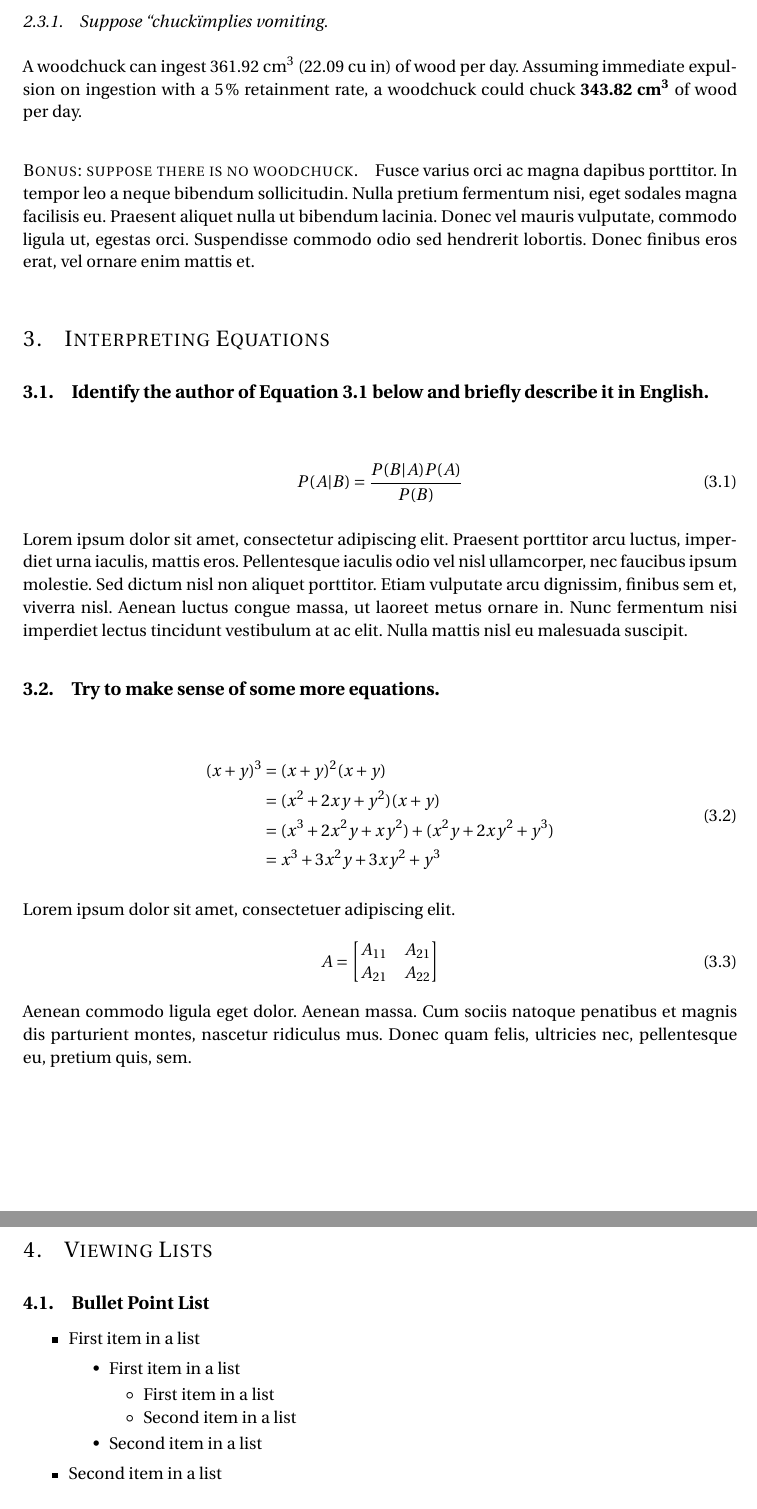
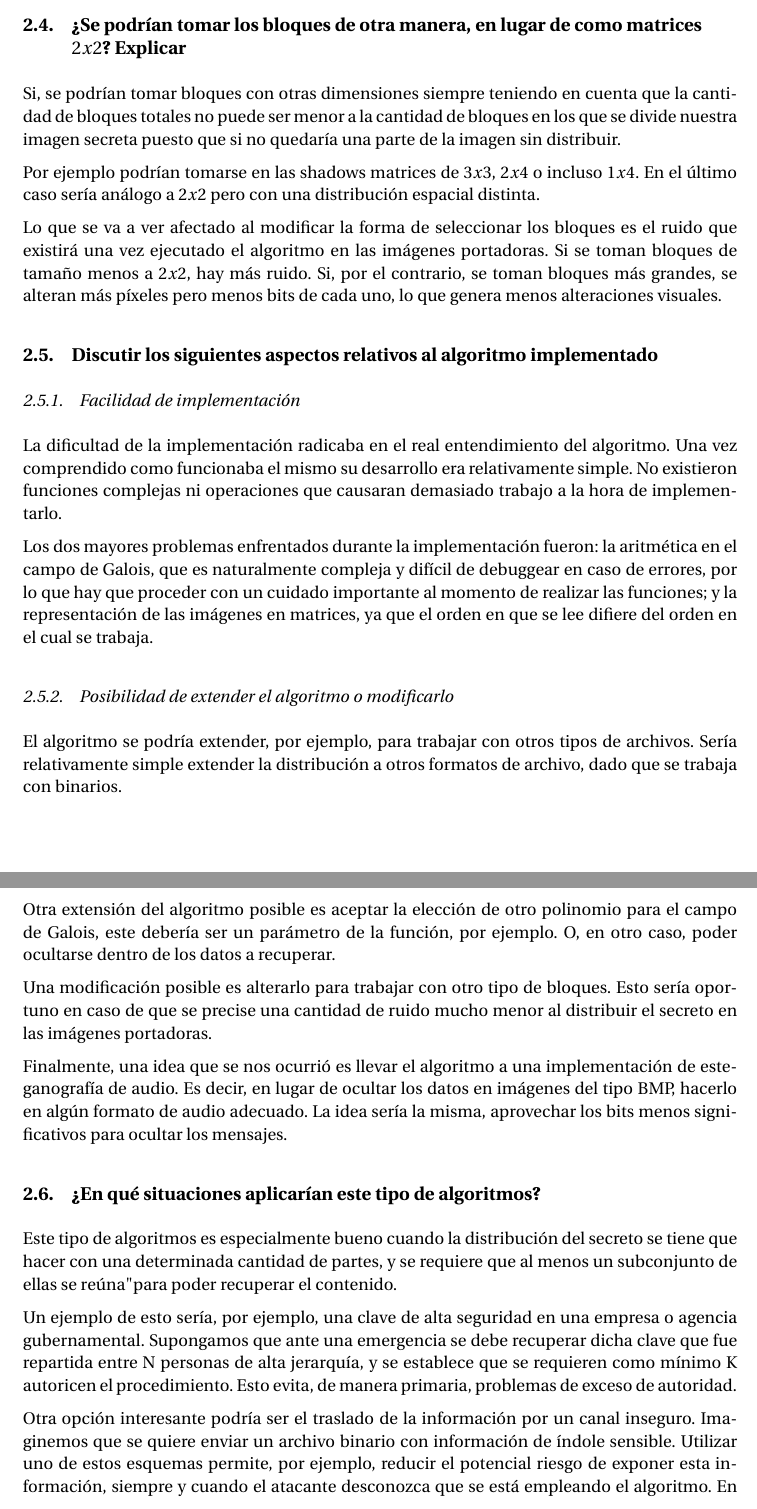
Before and after one commit to lboccardi/TPE-CRIPTO-2021C1, a LaTeX document (docs/main.tex): two parts of pages 4 and 5 of 5, joined at a grey line, cut at the place of the change. The pictures show the PDF file docs/main.pdf that the author committed with the source.

Commit message:
Changes on main.tex,

```diff
--- a/docs/main.tex
+++ b/docs/main.tex
@@ -122,3 +128,4 @@ La principal ventaja que ofrece trabajar con campos de Galois GF($2^8$) es que n
 Las desventaja más importante tiene que ver con la dificultad de operar en los campos de Galois, lo cual aumenta la complejidad de las operaciones y hace mucho más difícil el debugging del código. Además, para operar en el campo se necesita conocer el polinomio generador correspondiente. Por ende, dos personas que operen con el mismo algoritmo pero empleen un polinomio distinto, van a obtener resultados inconclusos entre sí.
 
 %------------------------------------------------
+\subsection{¿Se podrían tomar los bloques de otra manera, en lugar de como matrices $2x2$? Explicar}
@@ -126,104 +132,36 @@ Las desventaja más importante tiene que ver con la dificultad de operar en los
 
-Si, se podrían tomar bloques con otras dimensiones siempre teniendo en cuenta que la cantidad de bloques totales no puede ser menor a la cantidad de bloques en los que se divide nuestra imagen secreta puesto que si no quedaría una parte de nuestra imagen sin distribuir.
+Si, se podrían tomar bloques con otras dimensiones siempre teniendo en cuenta que la cantidad de bloques totales no puede ser menor a la cantidad de bloques en los que se divide nuestra imagen secreta puesto que si no quedaría una parte de la imagen sin distribuir.
 
-Por ejemplo podrían tomarse en las shadows matrices de 3x3 o 2x4, o incluso 1x4 que si bien alteraría la misma cantidad de píxeles tendría otra distribución en el espacio.
+Por ejemplo podrían tomarse en las shadows matrices de $3x3$, $2x4$ o incluso $1x4$. En el último caso sería análogo a $2x2$ pero con una distribución espacial distinta.
 
-Lo que se va a ver afectado al modificar la forma de seleccionar los bloques es el ruido que existira una vez ejecutado el algoritmo en las imagenes portadoras. Esto se debe a que, a mayor tamaño de matriz menos bits de cada pixel son tocados, generando menos alteraciones visibles a simple viste.
+Lo que se va a ver afectado al modificar la forma de seleccionar los bloques es el ruido que existirá una vez ejecutado el algoritmo en las imágenes portadoras. Si se toman bloques de tamaño menos a $2x2$, hay más ruido. Si, por el contrario, se toman bloques más grandes, se alteran más píxeles pero menos bits de cada uno, lo que genera menos alteraciones visuales.
+
 %------------------------------------------------
-\subsection{9. Discutir los siguientes aspectos relativos al algoritmo implementado:}
-	\subsection{a. Facilidad de implementación}
+\subsection{Discutir los siguientes aspectos relativos al algoritmo implementado}
+\subsubsection{Facilidad de implementación}
 
 La dificultad de la implementación radicaba en el real entendimiento del algoritmo. Una vez comprendido como funcionaba el mismo su desarrollo era relativamente simple. No existieron funciones complejas ni operaciones que causaran demasiado trabajo a la hora de implementarlo.
 
-	\subsection{b. Posibilidad de extender el algoritmo o modificarlo.}
+Los dos mayores problemas enfrentados durante la implementación fueron: la aritmética en el campo de Galois, que es naturalmente compleja y difícil de debuggear en caso de errores, por lo que hay que proceder con un cuidado importante al momento de realizar las funciones; y la representación de las imágenes en matrices, ya que el orden en que se lee difiere del orden en el cual se trabaja.
 
-Modificar el algoritmo en sí parece tener una dificultad baja, puesto que no es complejo ni extremadamente largo. De todas formas se debería considerar que la dificultad de esta extensión/modificación esta completamente atada a el proposito del cambio. Por ejemplo, si deseamos modificar el orden en que se guarda el secreto en las shadows este cambio no llevaría a propositos de implementación más que un par de lineas.
+\subsubsection{Posibilidad de extender el algoritmo o modificarlo}
+
+El algoritmo se podría extender, por ejemplo, para trabajar con otros tipos de archivos. Sería relativamente simple extender la distribución a otros formatos de archivo, dado que se trabaja con binarios.
+
+Otra extensión del algoritmo posible es aceptar la elección de otro polinomio para el campo de Galois, este debería ser un parámetro de la función, por ejemplo. O, en otro caso, poder ocultarse dentro de los datos a recuperar.
+
+Una modificación posible es alterarlo para trabajar con otro tipo de bloques. Esto sería oportuno en caso de que se precise una cantidad de ruido mucho menor al distribuir el secreto en las imágenes portadoras.
+
+Finalmente, una idea que se nos ocurrió es llevar el algoritmo a una implementación de esteganografía de audio. Es decir, en lugar de ocultar los datos en imágenes del tipo BMP, hacerlo en algún formato de audio adecuado. La idea sería la misma, aprovechar los bits menos significativos para ocultar los mensajes.
 
 %------------------------------------------------
-\subsection{10. ¿En qué situaciones aplicarían este tipo de algoritmos?}
+\subsection{¿En qué situaciones aplicarían este tipo de algoritmos?}
 
-Consideramos que el algoritmo en sí presenta un método de encripción muy interesante y efectivo, por lo que en situaciones donde la seguridad no sea estrictamente necesaria o este garantizada por otro lado sería muy positivo utilizarlo. Por ejemplo, en caso de tener que esconder un código QR o una contraseña en formato de imagen la idea de distribuila en otras para pasarla desapercibida parece extremadamente útil.
+Este tipo de algoritmos es especialmente bueno cuando la distribución del secreto se tiene que hacer con una determinada cantidad de partes, y se requiere que al menos un subconjunto de ellas se "reúna" para poder recuperar el contenido.
+
+Un ejemplo de esto sería, por ejemplo, una clave de alta seguridad en una empresa o agencia gubernamental. Supongamos que ante una emergencia se debe recuperar dicha clave que fue repartida entre N personas de alta jerarquía, y se establece que se requieren como mínimo K autoricen el procedimiento. Esto evita, de manera primaria, problemas de exceso de autoridad.
+
+Otra opción interesante podría ser el traslado de la información por un canal inseguro. Imaginemos que se quiere enviar un archivo binario con información de índole sensible. Utilizar uno de estos esquemas permite, por ejemplo, reducir el potencial riesgo de exponer esta información, siempre y cuando el atacante desconozca que se está empleando el algoritmo. En caso de que el atacante pueda conocerlo, se debe procurar jamás enviar K partes por el mismo medio. Una opción sería enviar K-1 por el medio inseguro, y una de las restantes de manera física (Memoria USB, por ejemplo).
 
 %------------------------------------------------
 
-
-\subsubsection{Suppose ``chuck" implies vomiting.}
-
-A woodchuck can ingest 361.92 cm\textsuperscript{3} (22.09 cu in) of wood per day. Assuming immediate expulsion on ingestion with a 5\% retainment rate, a woodchuck could chuck \textbf{343.82 cm\textsuperscript{3}} of wood per day.
-
-%------------------------------------------------
-
-\paragraph{Bonus: suppose there is no woodchuck.}
-
-Fusce varius orci ac magna dapibus porttitor. In tempor leo a neque bibendum sollicitudin. Nulla pretium fermentum nisi, eget sodales magna facilisis eu. Praesent aliquet nulla ut bibendum lacinia. Donec vel mauris vulputate, commodo ligula ut, egestas orci. Suspendisse commodo odio sed hendrerit lobortis. Donec finibus eros erat, vel ornare enim mattis et.
-
-%----------------------------------------------------------------------------------------
-%	EQUATION EXAMPLES
-%----------------------------------------------------------------------------------------
-
-\section{Interpreting Equations}
-
-\subsection{Identify the author of Equation \ref{eq:bayes} below and briefly describe it in English.}
-
-\begin{align}
-	\label{eq:bayes}
-	\begin{split}
-		P(A|B) = \frac{P(B|A)P(A)}{P(B)}
-	\end{split}
-\end{align}
-
-Lorem ipsum dolor sit amet, consectetur adipiscing elit. Praesent porttitor arcu luctus, imperdiet urna iaculis, mattis eros. Pellentesque iaculis odio vel nisl ullamcorper, nec faucibus ipsum molestie. Sed dictum nisl non aliquet porttitor. Etiam vulputate arcu dignissim, finibus sem et, viverra nisl. Aenean luctus congue massa, ut laoreet metus ornare in. Nunc fermentum nisi imperdiet lectus tincidunt vestibulum at ac elit. Nulla mattis nisl eu malesuada suscipit.
-
-%------------------------------------------------
-
-\subsection{Try to make sense of some more equations.}
-
-\begin{align}
-	\begin{split}
-		(x+y)^3 &= (x+y)^2(x+y)\\
-		&=(x^2+2xy+y^2)(x+y)\\
-		&=(x^3+2x^2y+xy^2) + (x^2y+2xy^2+y^3)\\
-		&=x^3+3x^2y+3xy^2+y^3
-	\end{split}
-\end{align}
-
-Lorem ipsum dolor sit amet, consectetuer adipiscing elit.
-\begin{align}
-	A =
-	\begin{bmatrix}
-		A_{11} & A_{21} \\
-		A_{21} & A_{22}
-	\end{bmatrix}
-\end{align}
-Aenean commodo ligula eget dolor. Aenean massa. Cum sociis natoque penatibus et magnis dis parturient montes, nascetur ridiculus mus. Donec quam felis, ultricies nec, pellentesque eu, pretium quis, sem.
-
-%----------------------------------------------------------------------------------------
-%	LIST EXAMPLES
-%----------------------------------------------------------------------------------------
-
-\section{Viewing Lists}
-
-\subsection{Bullet Point List}
-
-\begin{itemize}
-	\item First item in a list
-		\begin{itemize}
-		\item First item in a list
-			\begin{itemize}
-			\item First item in a list
-			\item Second item in a list
-			\end{itemize}
-		\item Second item in a list
-		\end{itemize}
-	\item Second item in a list
-\end{itemize}
-
-%------------------------------------------------
-
-\subsection{Numbered List}
-
-\begin{enumerate}
-	\item First item in a list
-	\item Second item in a list
-	\item Third item in a list
-\end{enumerate}
@@ -258,3 +168 @@ Aenean commodo ligula eget dolor. Aenean massa. Cum sociis natoque penatibus et
-Lorem ipsum dolor sit amet, consectetur adipiscing elit. Praesent porttitor arcu luctus, imperdiet urna iaculis, mattis eros. Pellentesque iaculis odio vel nisl ullamcorper, nec faucibus ipsum molestie. Sed dictum nisl non aliquet porttitor. Etiam vulputate arcu dignissim, finibus sem et, viverra nisl. Aenean luctus congue massa, ut laoreet metus ornare in. Nunc fermentum nisi imperdiet lectus tincidunt vestibulum at ac elit. Nulla mattis nisl eu malesuada suscipit.
-
 \end{document}
```
Also changed, not shown: docs/main.pdf, docs/main.tex (41 more changed lines).
